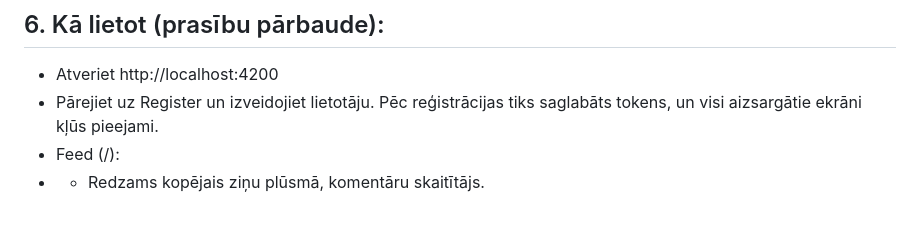
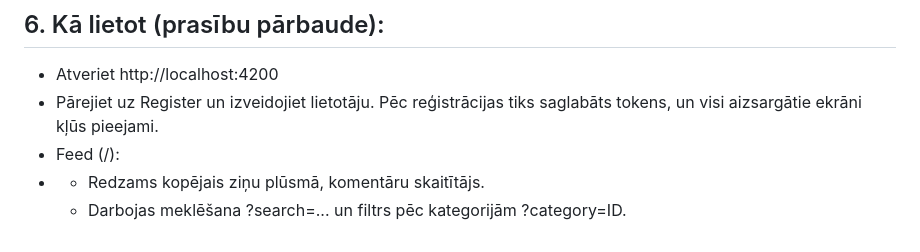
Before and after one commit to Andreyka9999/tech_task_public_platform, a Markdown page: README.md, the part around the change. Rendered like a GitHub page.

```diff
--- a/README.md
+++ b/README.md
@@ -116,3 +116,4 @@ Vienkāršākais veids — divi termināli:
 - Pārejiet uz Register un izveidojiet lietotāju. Pēc reģistrācijas tiks saglabāts tokens, un visi aizsargātie ekrāni kļūs pieejami.
 - Feed (/):
 - - Redzams kopējais ziņu plūsmā, komentāru skaitītājs.
+  - Darbojas meklēšana ?search=... un filtrs pēc kategorijām ?category=ID.
```
